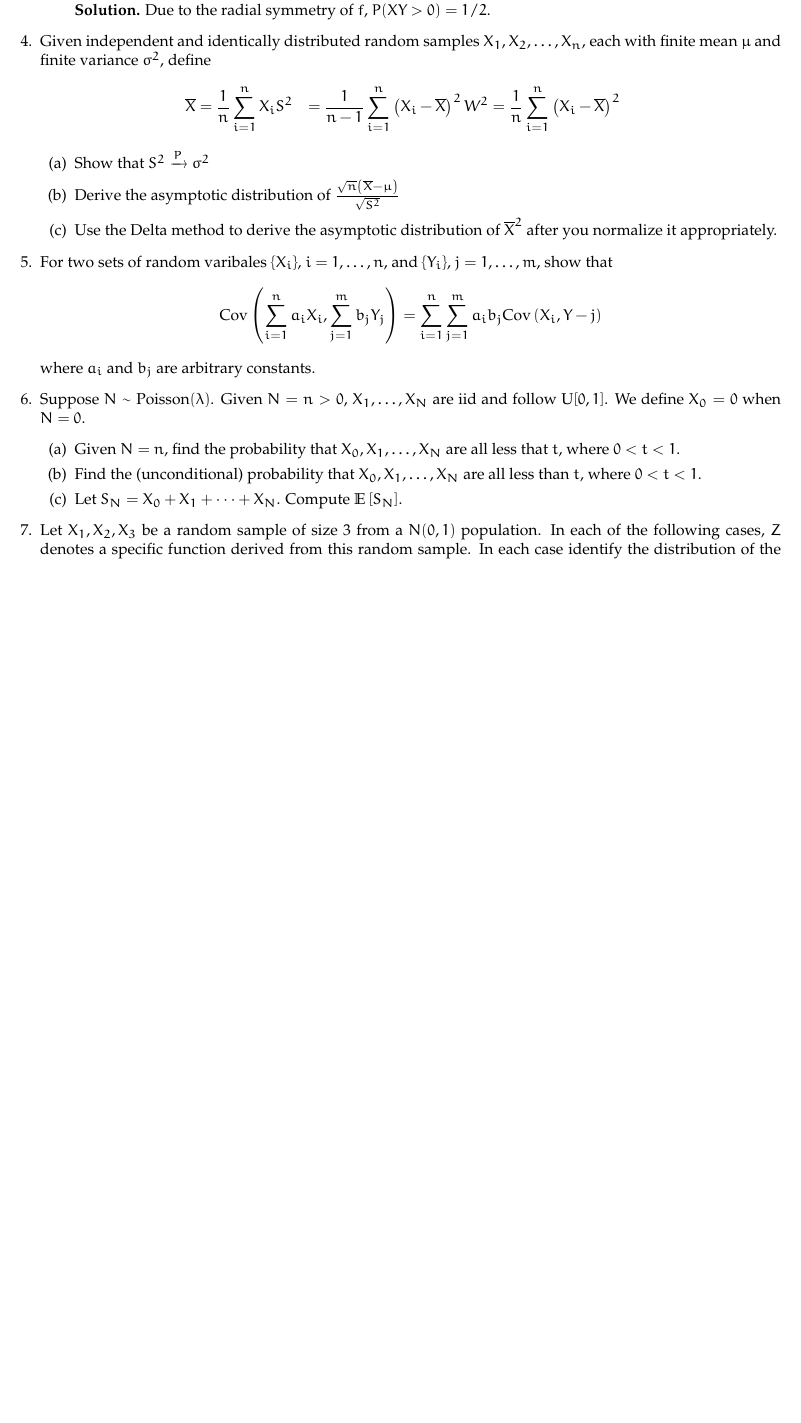
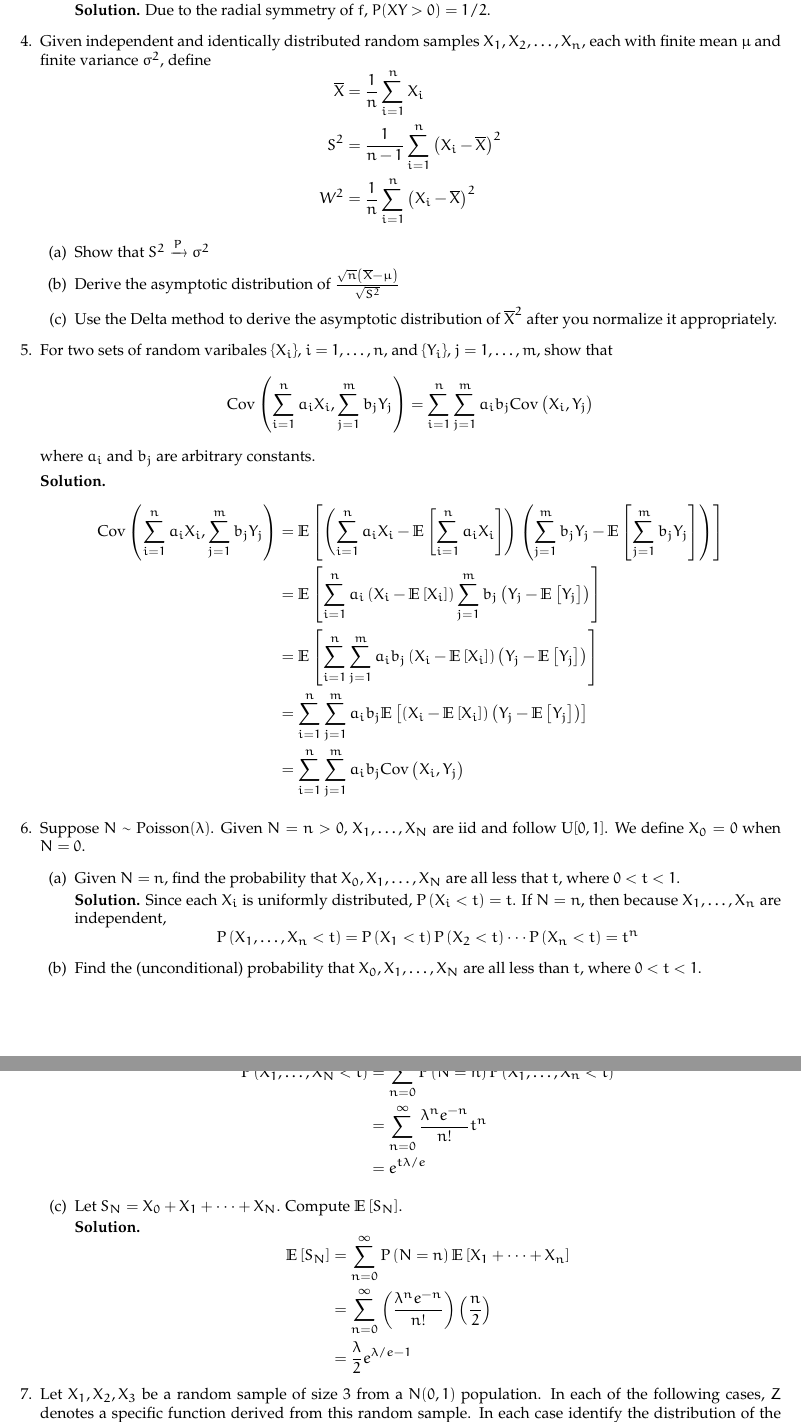
Before and after one commit to ashtonbaker/biostat-602, a LaTeX problem sheet (homework/01/homework-01.tex, which reads homework/stats-homework.sty): part of page 3 of 3 before the commit and two parts of pages 3 and 4 of 4 after it, the two joined at a grey line, cut so that both start at the same text, the shorter picture padded with empty space. Compiled offline with pdfLaTeX.

Commit message:
solved some more problems in HW 01

```diff
--- a/homework/01/homework-01.tex
+++ b/homework/01/homework-01.tex
@@ -60,8 +63,8 @@ for $-\infty < x, y < \infty$.
 
 \item Given independent and identically distributed random samples $X_1, X_2, \ldots, X_n$, each with finite mean $\mu$ and finite variance $\sigma^2$, define
 \[\begin{aligned}
-\Xbar &= \frac{1}{n} \sum_{i = 1}^n X_i
-S^2 &= \frac{1}{n-1} \sum_{i = 1}^n \left(X_i - \Xbar\right)^2
+\Xbar &= \frac{1}{n} \sum_{i = 1}^n X_i \\
+S^2 &= \frac{1}{n-1} \sum_{i = 1}^n \left(X_i - \Xbar\right)^2 \\
 W^2 &= \frac{1}{n} \sum_{i = 1}^n \left(X_i - \Xbar\right)^2
 \end{aligned}\]
   \begin{enumerate}
@@ -71,16 +74,42 @@ W^2 &= \frac{1}{n} \sum_{i = 1}^n \left(X_i - \Xbar\right)^2
   \end{enumerate}
 
 \item For two sets of random varibales $\{X_i\}$, $i = 1, \ldots, n$, and $\{Y_i\}$, $j = 1, \ldots, m$, show that
-\[\cov{\sum_{i=1}^n a_i X_i, \sum_{j=1}^m b_j Y_j} = \sum_{i=1}^n \sum_{j=1}^m a_i b_j \cov{X_i, Y-j}\]
+\[\cov{\sum_{i=1}^n a_i X_i, \sum_{j=1}^m b_j Y_j} = \sum_{i=1}^n \sum_{j=1}^m a_i b_j \cov{X_i, Y_j}\]
 where $a_i$ and $b_j$ are arbitrary constants.
 
-\item Suppose $N \dist \poisson(\lambda)$. Given $N = n > 0$, $X_1, \ldots, X_N$ are iid and follow $\U[0, 1]$. We define $X_0 = 0$ when $N = 0$.
+\textbf{Solution.}
+\[\begin{aligned}
+\cov{\sum_{i=1}^n a_i X_i, \sum_{j=1}^m b_j Y_j} &= \ev{\left(\sum_{i=1}^n a_i X_i - \ev{\sum_{i=1}^n a_i X_i}\right) \left( \sum_{j=1}^m b_j Y_j - \ev{\sum_{j=1}^m b_j Y_j}\right)} \\
+&= \ev{\sum_{i=1}^n a_i \left(X_i - \ev{X_i}\right)  \sum_{j=1}^m b_j \left(Y_j - \ev{Y_j}\right)} \\
+&= \ev{\sum_{i=1}^n \sum_{j=1}^m a_i b_j \left(X_i - \ev{X_i}\right) \left(Y_j - \ev{Y_j}\right)} \\
+&= \sum_{i=1}^n \sum_{j=1}^m a_i b_j \ev{\left(X_i - \ev{X_i}\right) \left(Y_j - \ev{Y_j}\right)} \\
+&= \sum_{i=1}^n \sum_{j=1}^m a_i b_j \cov{X_i, Y_j} \\
+\end{aligned}\]
+
+\item Suppose $N \dist \pois(\lambda)$. Given $N = n > 0$, $X_1, \ldots, X_N$ are iid and follow $\U[0, 1]$. We define $X_0 = 0$ when $N = 0$.
   \begin{enumerate}
   \item Given $N = n$, find the probability that $X_0, X_1, \ldots, X_N$ are all less that $t$, where $0 < t < 1$.
 
+  \textbf{Solution.} Since each $X_i$ is uniformly distributed, $\P{X_i < t} = t$. If $N = n$, then because $X_1, \ldots, X_n$ are independent,
+  \[\P{X_1, \ldots, X_n < t} = \P{X_1 < t}\P{X_2 < t}\cdots\P{X_n < t} = t^n\]
+
   \item Find the (unconditional) probability that $X_0, X_1, \ldots, X_N$ are all less than $t$, where $0 < t < 1$.
 
+  \textbf{Solution.} In this case, we need to sum over all the possible values that $N$ could take, weighted by the probability of observing each particular value $n$. So
+  \[\begin{aligned}
+  \P{X_1, \ldots, X_N < t} &= \sum_{n = 0}^\infty \P{N = n} \P{X_1, \ldots, X_n < t} \\
+  &= \sum_{n = 0}^\infty \frac{\lambda^n e^{-n}}{n!}t^n\\
+  &= e^{t\lambda/e}
+  \end{aligned}\]
+
   \item Let $S_N = X_0 + X_1 + \cdots + X_N$. Compute $\ev{S_N}$.
+
+  \textbf{Solution.}
+  \[\begin{aligned}
+  \ev{S_N} &= \sum_{n = 0}^{\infty} \P{N = n} \ev{X_1 + \cdots + X_n} \\
+  &= \sum_{n=0}^\infty \left(\frac{\lambda^n e^{-n}}{n!} \right) \left(\frac{n}{2}\right)\\
+  &= \frac{\lambda}{2}e^{\lambda/e - 1}
+  \end{aligned}\]
   \end{enumerate}
 
 \item Let $X_1, X_2, X_3$ be a random sample of size 3 from a $N(0, 1)$ population. In each of the following cases, $Z$ denotes a specific function derived from this random sample. In each case identify the distribution of the resulting random variable $Z$ along with the associated parameters.
--- a/homework/stats-homework.sty
+++ b/homework/stats-homework.sty
@@ -41,6 +41,6 @@
 \newcommand{\ev}[1]{\mathbb{E}\left[ #1 \right]}
 
 \newcommand{\dist}{\sim}
-\newcommand{\poisson}{\text{Poisson}}
+\newcommand{\pois}{\text{Poisson}}
 \newcommand{\U}{\text{U}}
-\renewcommand{\P}{\text{P}}
+\renewcommand{\P}[1]{\text{P}\left( #1 \right)}
```
Also changed, not shown: homework/01/homework-01.pdf, homework/01/homework-01.tex (8 more changed lines), 3 other files.
